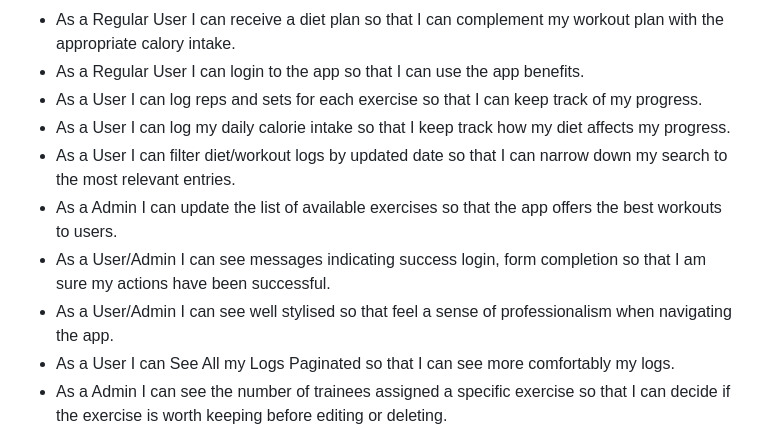
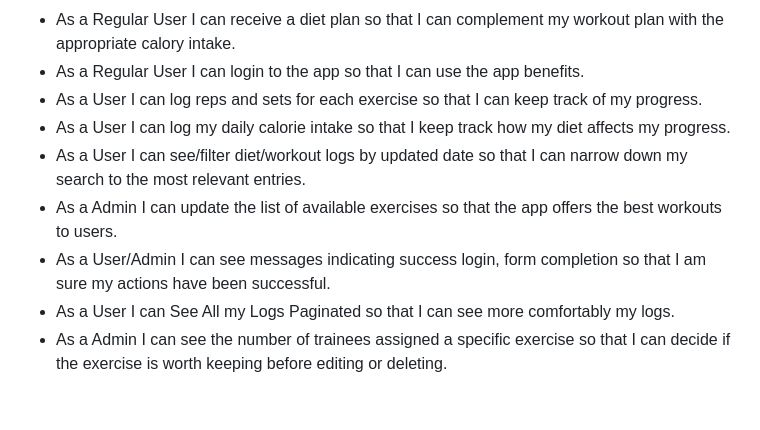
Before and after one commit to eandablo/gympals, a Markdown page: README.md, the part around the change printed below. Drawn GitHub-style; blank space fills up the shorter version.

```diff
--- a/README.md
+++ b/README.md
@@ -18,10 +18,9 @@ your progress.
 - As a Regular User I can login to the app so that I can use the app benefits.
 - As a User I can log reps and sets for each exercise so that I can keep track of my progress.
 - As a User I can log my daily calorie intake so that I keep track how my diet affects my progress.
-- As a User I can filter diet/workout logs by updated date so that I can narrow down my search to the most relevant entries.
+- As a User I can see/filter diet/workout logs by updated date so that I can narrow down my search to the most relevant entries.
 - As a Admin I can update the list of available exercises so that the app offers the best workouts to users.
 - As a User/Admin I can see messages indicating success login, form completion so that I am sure my actions have been successful.
-- As a User/Admin I can see well stylised so that feel a sense of professionalism when navigating the app.
 - As a User I can See All my Logs Paginated so that I can see more comfortably my logs.
 - As a Admin I can see the number of trainees assigned a specific exercise so that I can decide if the exercise is worth keeping before editing or deleting.
 - As a Admin I can edit specific exercises so that I can keep the exercise catalogue up to date.
```
Also changed, not shown: other parts of README.md (+28 -3 lines), static/images/diet_log_view.png (added), static/images/workout_log_view.png (added), static/images/workout_log_view_paginated.png (added), 2 other files.
